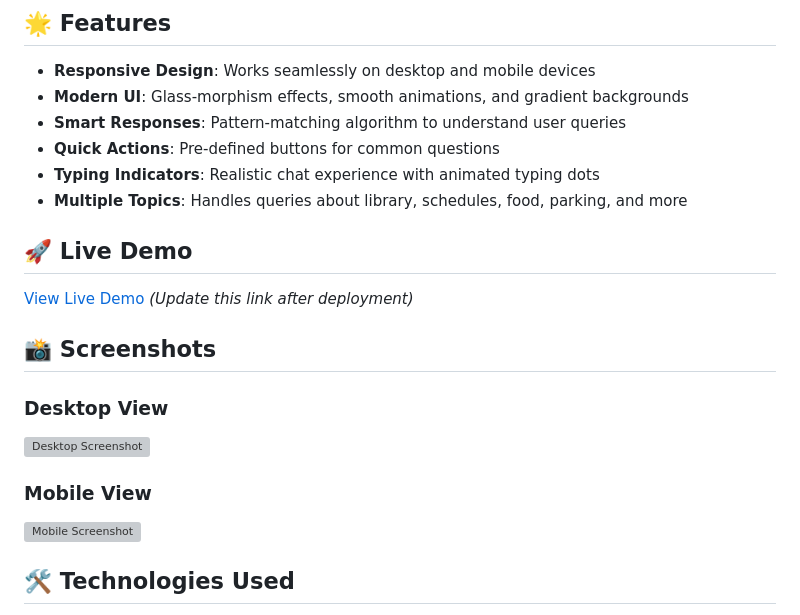
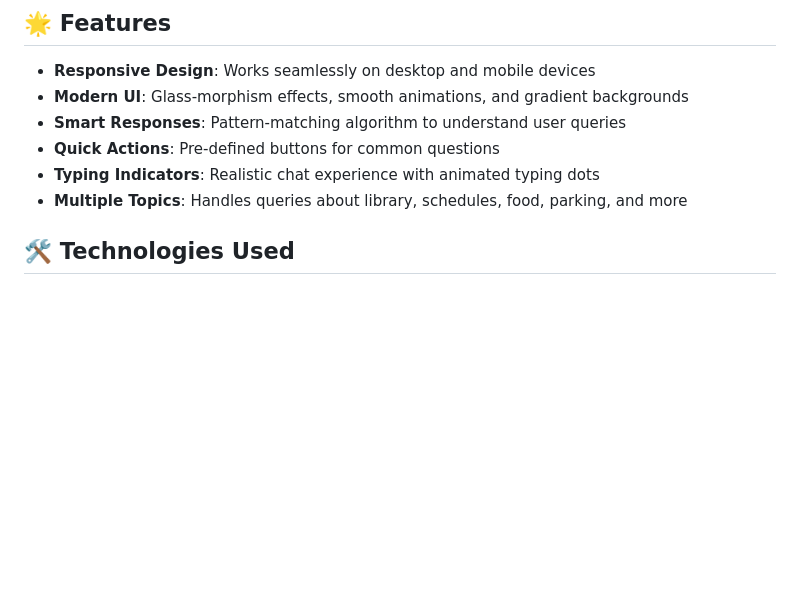
Before and after one commit to YouE168/Edubot, a Markdown page: README.md, the part around the change. GitHub-like rendering; blank space fills up the shorter version; grey boxes are pictures that could not be loaded.

```diff
--- a/README.md
+++ b/README.md
@@ -11,17 +11,6 @@ A responsive web-based chatbot designed to assist students with common school-re
 - **Typing Indicators**: Realistic chat experience with animated typing dots
 - **Multiple Topics**: Handles queries about library, schedules, food, parking, and more
 
-## 🚀 Live Demo
-
-[View Live Demo](https://yourusername.github.io/school-chatbot) *(Update this link after deployment)*
-
-## 📸 Screenshots
-
-### Desktop View
-![Desktop Screenshot](screenshots/desktop-view.png)
-
-### Mobile View
-![Mobile Screenshot](screenshots/mobile-view.png)
 
 ## 🛠️ Technologies Used
 
```
